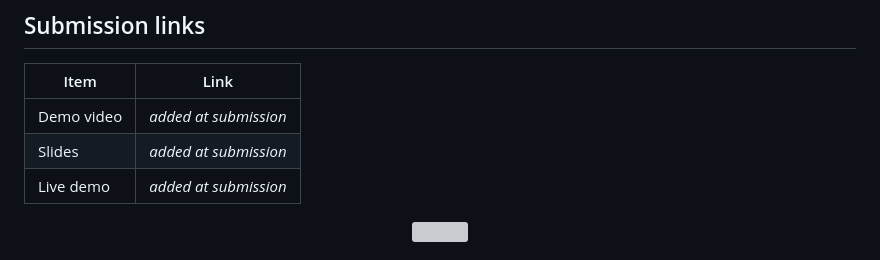
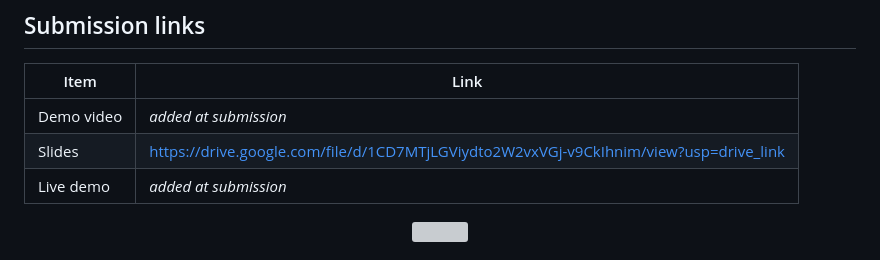
Before and after one commit to ashishacharjee/RakshaLink, a Markdown page: README.md, the part around the change. Rendered like a GitHub page; grey boxes are pictures that could not be loaded.

```diff
--- a/README.md
+++ b/README.md
@@ -221,7 +221,7 @@ Guru Nanak Institute of Technology (GNIT), Kolkata.
 | Item | Link |
 |---|---|
 | Demo video | _added at submission_ |
-| Slides | _added at submission_ |
+| Slides |https://drive.google.com/file/d/1CD7MTjLGViydto2W2vxVGj-v9CkIhnim/view?usp=drive_link |
 | Live demo | _added at submission_ |
 
 <p align="center"><img src="assets/divider.svg" width="520" alt=""></p>
```
